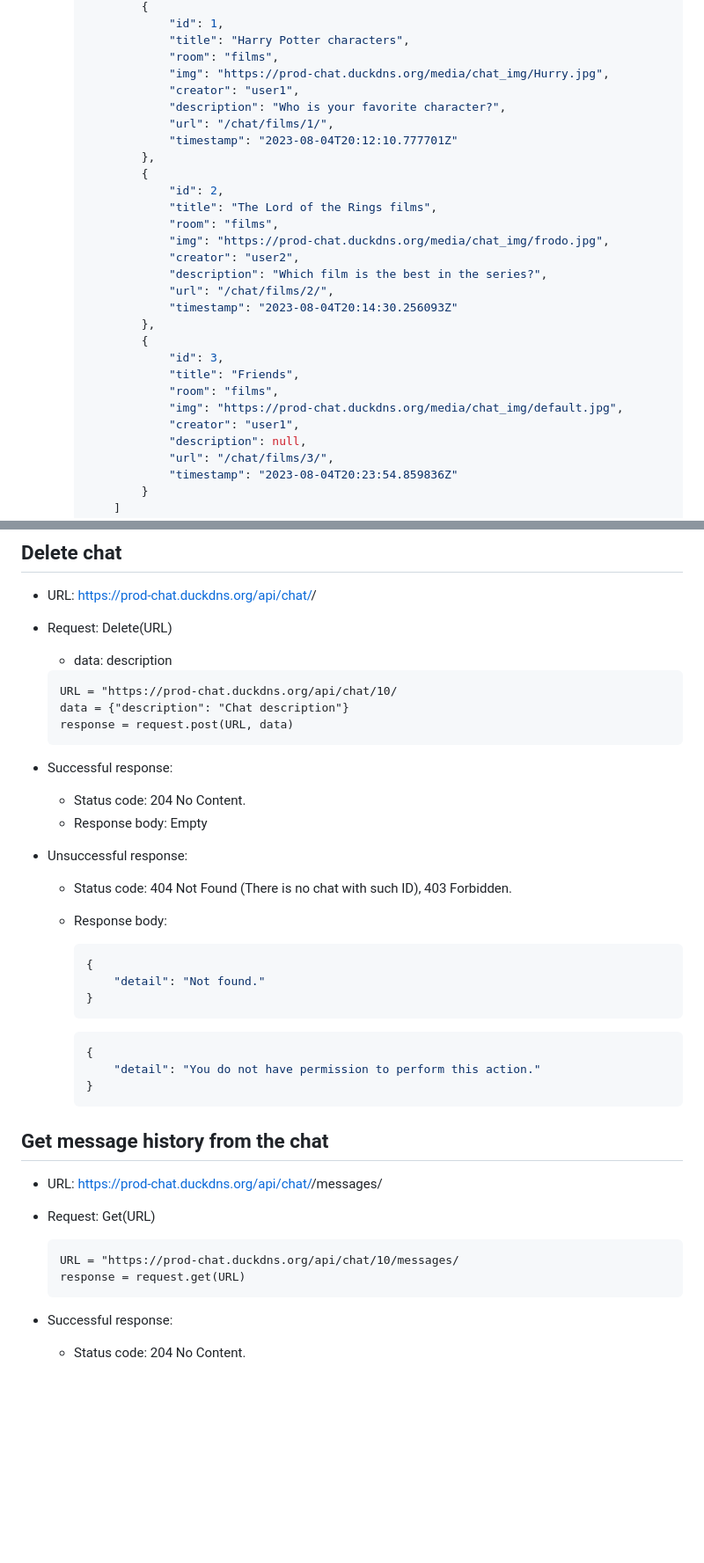
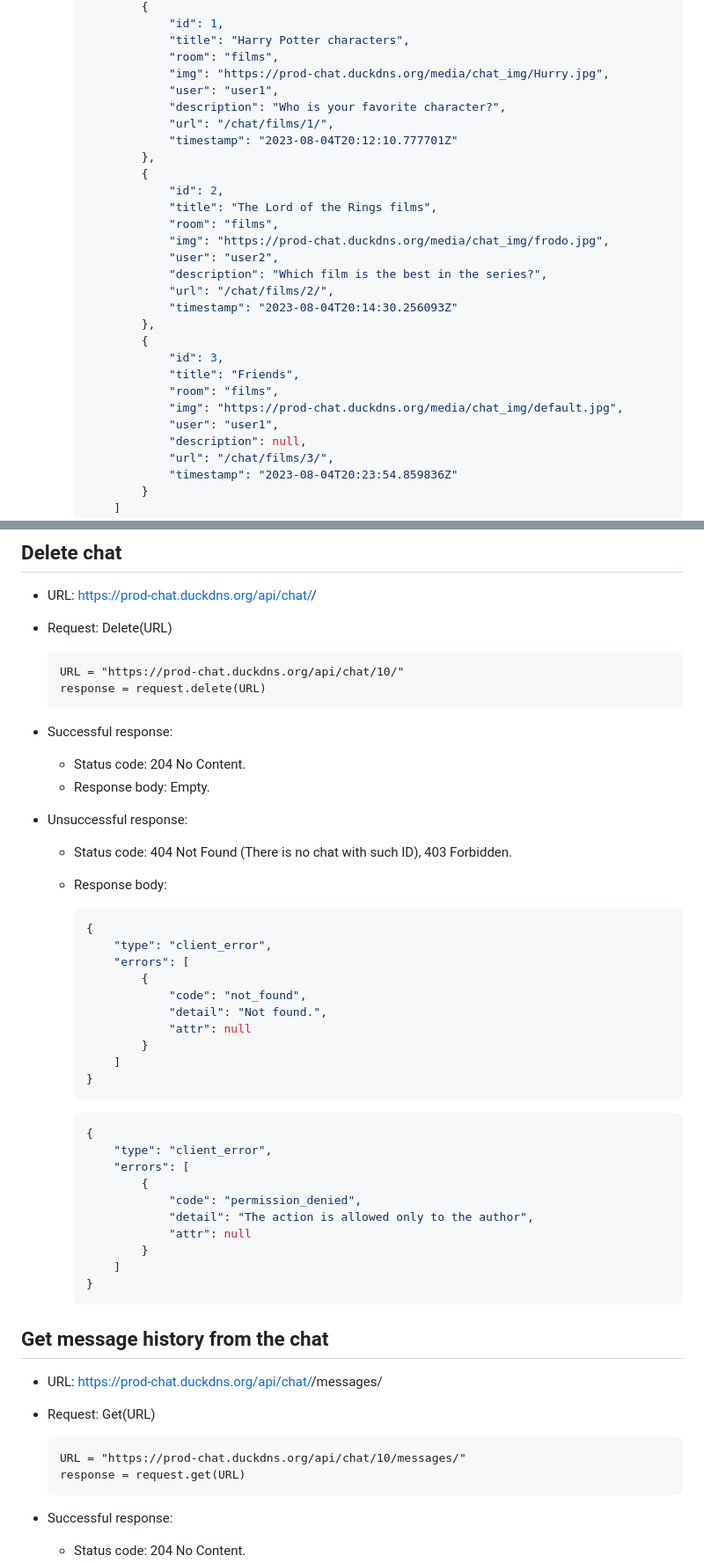
Before and after one commit to 4Rooms/backend, a Markdown page: doc/ChatAPI.md, 2 parts joined by grey strips. Shown: that part at 88% size. GitHub-like rendering; blank space fills up the shorter version.

````diff
--- a/doc/ChatAPI.md
+++ b/doc/ChatAPI.md
@@ -114,7 +114,7 @@
                     "title": "Harry Potter characters",
                     "room": "films",
                     "img": "https://prod-chat.duckdns.org/media/chat_img/Hurry.jpg",
-                    "creator": "user1",
+                    "user": "user1",
                     "description": "Who is your favorite character?",
                     "url": "/chat/films/1/",
                     "timestamp": "2023-08-04T20:12:10.777701Z"
@@ -124,7 +124,7 @@
                     "title": "The Lord of the Rings films",
                     "room": "films",
                     "img": "https://prod-chat.duckdns.org/media/chat_img/frodo.jpg",
-                    "creator": "user2",
+                    "user": "user2",
                     "description": "Which film is the best in the series?",
                     "url": "/chat/films/2/",
                     "timestamp": "2023-08-04T20:14:30.256093Z"
@@ -134,7 +134,7 @@
                     "title": "Friends",
                     "room": "films",
                     "img": "https://prod-chat.duckdns.org/media/chat_img/default.jpg",
-                    "creator": "user1",
+                    "user": "user1",
                     "description": null,
                     "url": "/chat/films/3/",
                     "timestamp": "2023-08-04T20:23:54.859836Z"
@@ -228,30 +228,42 @@
 ## Delete chat
 -   URL: https://prod-chat.duckdns.org/api/chat/<chatId>/
 -   Request: Delete(URL)
-    -   data: description
 
     ```
-    URL = "https://prod-chat.duckdns.org/api/chat/10/
-    data = {"description": "Chat description"}
-    response = request.post(URL, data)
+    URL = "https://prod-chat.duckdns.org/api/chat/10/"
+    response = request.delete(URL)
     ```
 
 -   Successful response:
     -   Status code: 204 No Content.
-    -   Response body: Empty
+    -   Response body: Empty.
 -   Unsuccessful response:
     -   Status code: 404 Not Found (There is no chat with such ID), 403 Forbidden.
     -   Response body:
 
         ```json
         {
-            "detail": "Not found."
+            "type": "client_error",
+            "errors": [
+                {
+                    "code": "not_found",
+                    "detail": "Not found.",
+                    "attr": null
+                }
+            ]
         }
         ```
 
         ```json
         {
-            "detail": "You do not have permission to perform this action."
+            "type": "client_error",
+            "errors": [
+                {
+                    "code": "permission_denied",
+                    "detail": "The action is allowed only to the author",
+                    "attr": null
+                }
+            ]
         }
         ```
 
@@ -260,7 +272,7 @@
 -   Request: Get(URL)
 
     ```
-    URL = "https://prod-chat.duckdns.org/api/chat/10/messages/
+    URL = "https://prod-chat.duckdns.org/api/chat/10/messages/"
     response = request.get(URL)
     ```
 
````
Also changed, not shown: other parts of doc/ChatAPI.md (+88 -5 lines).
